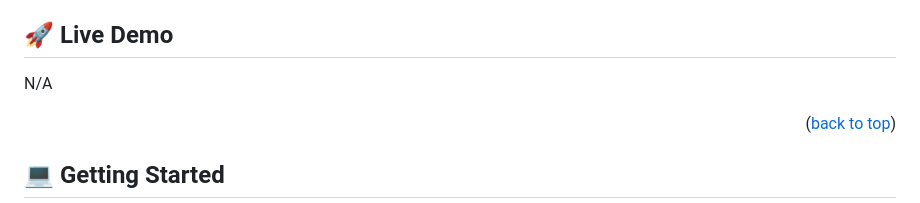
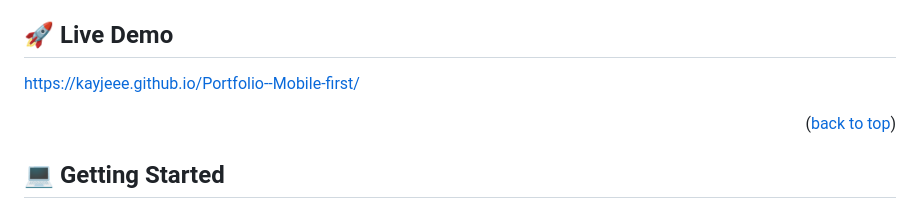
Before and after one commit to kayjeee/Portfolio--Mobile-first, a Markdown page: README.md, the part around the change. Drawn GitHub-style.

```diff
--- a/README.md
+++ b/README.md
@@ -94,7 +94,7 @@ S
 
 
 
-N/A
+https://kayjeee.github.io/Portfolio--Mobile-first/
 
 <p align="right">(<a href="#readme-top">back to top</a>)</p>
 
```
